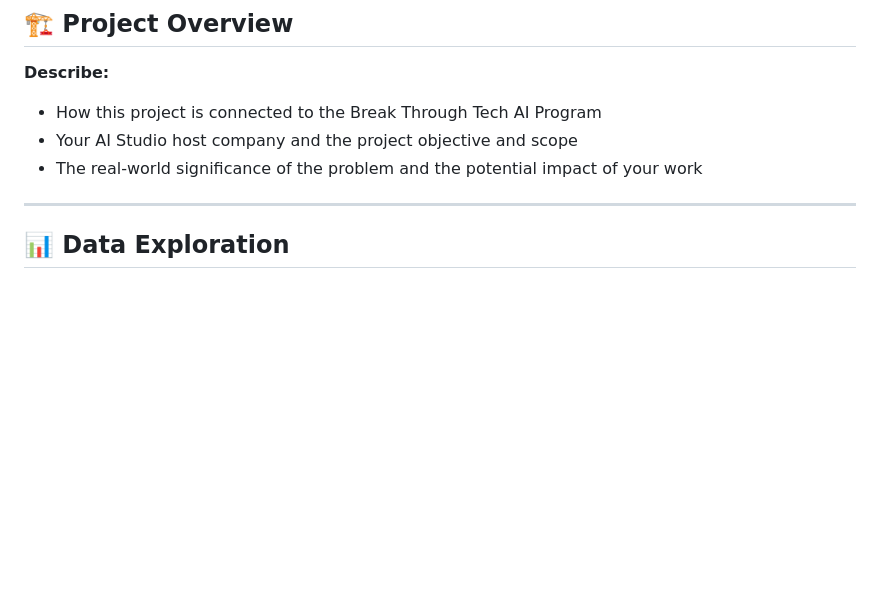
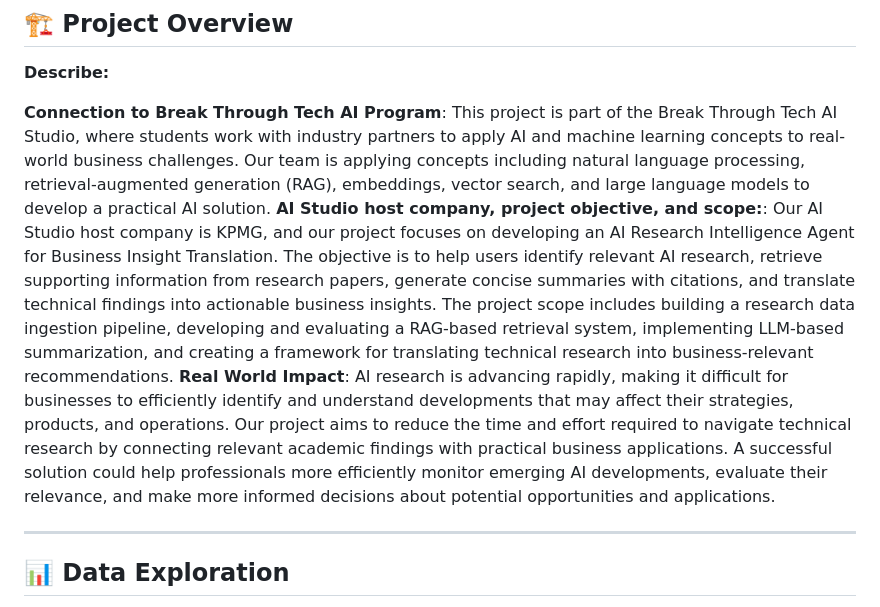
Before and after one commit to Break-Through-Tech/KPMG-1D-ai-research-intelligence-agent-for-business-insight-translation, a Markdown page: README.md, the part around the change. GitHub-like rendering; blank space fills up the shorter version.

Commit message:
Updated Project Overview
Filled in the project overview with details on the connection to the Break Through Tech AI Program, the host company KPMG, project objectives, and the real-world impact of the project

```diff
--- a/README.md
+++ b/README.md
@@ -45,9 +45,10 @@
 
 **Describe:**
 
-- How this project is connected to the Break Through Tech AI Program
-- Your AI Studio host company and the project objective and scope
-- The real-world significance of the problem and the potential impact of your work
+**Connection to Break Through Tech AI Program**: This project is part of the Break Through Tech AI Studio, where students work with industry partners to apply AI and machine learning concepts to real-world business challenges. Our team is applying concepts including natural language processing, retrieval-augmented generation (RAG), embeddings, vector search, and large language models to develop a practical AI solution.
+**AI Studio host company, project objective, and scope:**: Our AI Studio host company is KPMG, and our project focuses on developing an AI Research Intelligence Agent for Business Insight Translation. The objective is to help users identify relevant AI research, retrieve supporting information from research papers, generate concise summaries with citations, and translate technical findings into actionable business insights. The project scope includes building a research data ingestion pipeline, developing and evaluating a RAG-based retrieval system, implementing LLM-based summarization, and creating a framework for translating technical research into business-relevant recommendations.
+**Real World Impact**: AI research is advancing rapidly, making it difficult for businesses to efficiently identify and understand developments that may affect their strategies, products, and operations. Our project aims to reduce the time and effort required to navigate technical research by connecting relevant academic findings with practical business applications. A successful solution could help professionals more efficiently monitor emerging AI developments, evaluate their relevance, and make more informed decisions about potential opportunities and applications.
+
 
 ---
 
```
